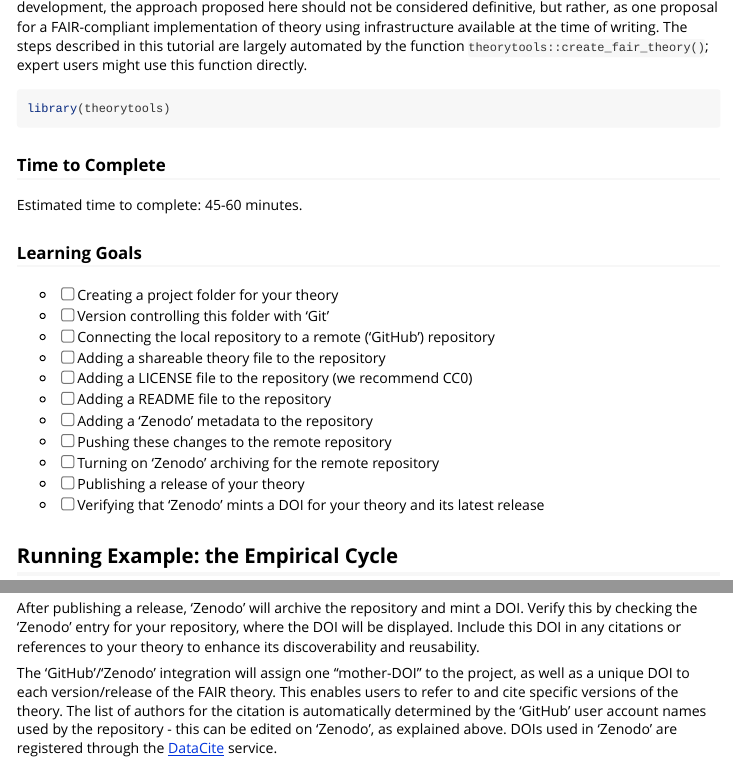
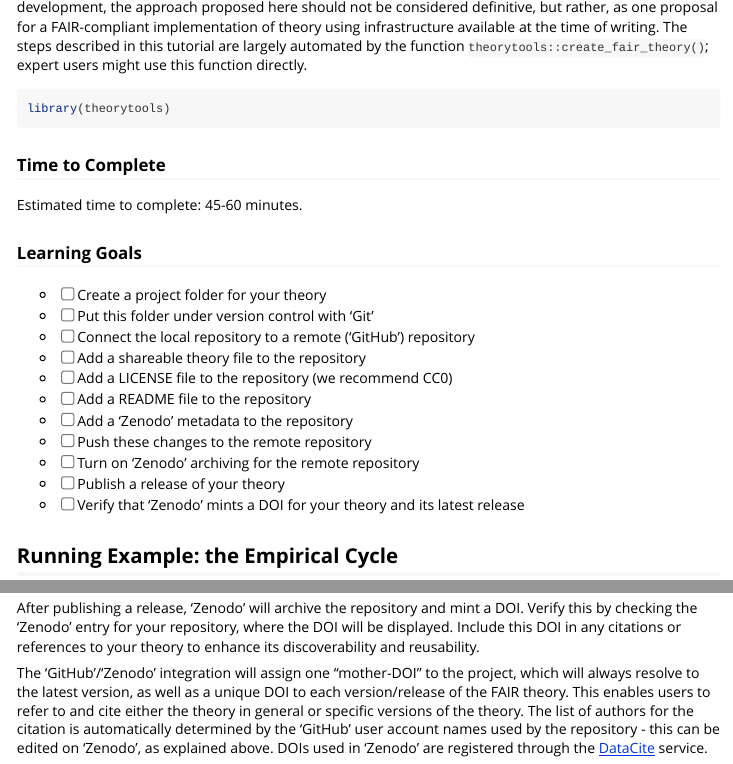
Before and after one commit to cjvanlissa/theorytools, an R Markdown document (vignettes/fair-theory.Rmd): the page in a window 1100 px wide, from 180 px down, and a second part further down, joined at a grey line. Rendered offline with R 4.5, knitr and Pandoc, with nearby package versions; a font, style sheet, LaTeX package, included part or bibliography that could not be used is replaced or left out; badge pictures from the web are left out.

Commit message:
some minor tweaks

```diff
--- a/vignettes/fair-theory.Rmd
+++ b/vignettes/fair-theory.Rmd
@@ -38,17 +38,17 @@ Estimated time to complete: 45-60 minutes.
 
 ### Learning Goals
 
-- [ ] Creating a project folder for your theory
-- [ ] Version controlling this folder with 'Git'
-- [ ] Connecting the local repository to a remote ('GitHub') repository
-- [ ] Adding a shareable theory file to the repository
-- [ ] Adding a LICENSE file to the repository (we recommend CC0)
-- [ ] Adding a README file to the repository
-- [ ] Adding a 'Zenodo' metadata to the repository
-- [ ] Pushing these changes to the remote repository
-- [ ] Turning on 'Zenodo' archiving for the remote repository
-- [ ] Publishing a release of your theory
-- [ ] Verifying that 'Zenodo' mints a DOI for your theory and its latest release
+- [ ] Create a project folder for your theory
+- [ ] Put this folder under version control with 'Git'
+- [ ] Connect the local repository to a remote ('GitHub') repository
+- [ ] Add a shareable theory file to the repository
+- [ ] Add a LICENSE file to the repository (we recommend CC0)
+- [ ] Add a README file to the repository
+- [ ] Add a 'Zenodo' metadata to the repository
+- [ ] Push these changes to the remote repository
+- [ ] Turn on 'Zenodo' archiving for the remote repository
+- [ ] Publish a release of your theory
+- [ ] Verify that 'Zenodo' mints a DOI for your theory and its latest release
 
 <!-- fig.width=600, fig.height=861,  -->
 
@@ -363,7 +363,7 @@ To save these changes, click 'Publish'.
 
 After publishing a release, 'Zenodo' will archive the repository and mint a DOI. Verify this by checking the 'Zenodo' entry for your repository, where the DOI will be displayed. Include this DOI in any citations or references to your theory to enhance its discoverability and reusability.
 
-The 'GitHub'/'Zenodo' integration will assign one "mother-DOI" to the project, as well as a unique DOI to each version/release of the FAIR theory. This enables users to refer to and cite specific versions of the theory. The list of authors for the citation is automatically determined by the 'GitHub' user account names used by the repository - this can be edited on 'Zenodo', as explained above. DOIs used in 'Zenodo' are registered through the [DataCite](https://www.datacite.org/) service.
+The 'GitHub'/'Zenodo' integration will assign one "mother-DOI" to the project, which will always resolve to the latest version, as well as a unique DOI to each version/release of the FAIR theory. This enables users to refer to and cite either the theory in general or specific versions of the theory. The list of authors for the citation is automatically determined by the 'GitHub' user account names used by the repository - this can be edited on 'Zenodo', as explained above. DOIs used in 'Zenodo' are registered through the [DataCite](https://www.datacite.org/) service.
 
 > **Pro-tip**: Check the `Citation` field on the 'Zenodo' page, and copy-paste it into the README file of your 'GitHub' repo to make cross-linking even easier (or refer users to the 'Zenodo' page to find the citation, which obviates the need to manually update this information). Click the DOI badge in the `Details` field to get instructions on how to add a clear highlighted DOI badge to your 'GitHub' repository, for users to see and make use of your DOI:
 
```
Also changed, not shown: vignettes/causal-inference.Rmd (+4 -4 lines).
